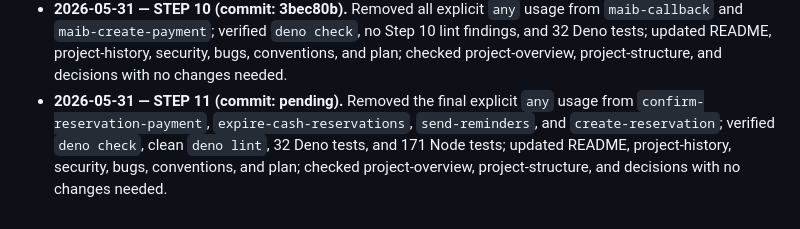
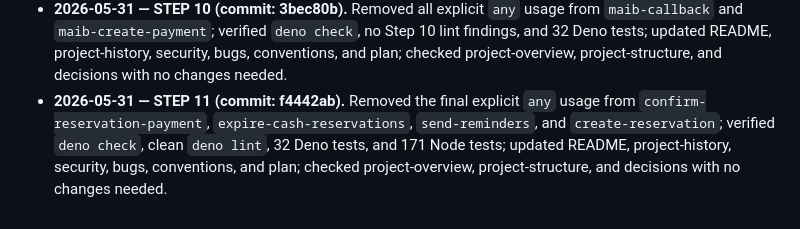
Before and after one commit to Lukemdh/ecovila, a Markdown page: docs/plan.md, the part around the change. Rendered like a GitHub page.

Commit message:
docs: record step 11 commit hash

```diff
--- a/docs/plan.md
+++ b/docs/plan.md
@@ -490,4 +490,4 @@ Statuses: TODO | IN PROGRESS | DONE.
 - **2026-05-31 — STEP 8 (commit: 097dc6a).** Removed all `_shared/` explicit `any` usage with shared Supabase client/result aliases and typed helper payloads; verified `deno check`, no `_shared/` lint findings, 32 Deno tests, and full `npm test`; updated README, project-history, security, bugs, conventions, and plan; checked project-overview, project-structure, and decisions with no changes needed.
 - **2026-05-31 — STEP 9 (commit: af26332).** Removed all explicit `any` usage from reservation lookup, manage-details, and guest cancellation Edge Function entrypoints with typed Supabase clients and local row/query shapes; verified `deno check`, no Step 9 lint findings, 32 Deno tests, and full `npm test`; updated README, project-history, security, bugs, conventions, and plan; checked project-overview, project-structure, and decisions with no changes needed.
 - **2026-05-31 — STEP 10 (commit: 3bec80b).** Removed all explicit `any` usage from `maib-callback` and `maib-create-payment`; verified `deno check`, no Step 10 lint findings, and 32 Deno tests; updated README, project-history, security, bugs, conventions, and plan; checked project-overview, project-structure, and decisions with no changes needed.
-- **2026-05-31 — STEP 11 (commit: pending).** Removed the final explicit `any` usage from `confirm-reservation-payment`, `expire-cash-reservations`, `send-reminders`, and `create-reservation`; verified `deno check`, clean `deno lint`, 32 Deno tests, and 171 Node tests; updated README, project-history, security, bugs, conventions, and plan; checked project-overview, project-structure, and decisions with no changes needed.
+- **2026-05-31 — STEP 11 (commit: f4442ab).** Removed the final explicit `any` usage from `confirm-reservation-payment`, `expire-cash-reservations`, `send-reminders`, and `create-reservation`; verified `deno check`, clean `deno lint`, 32 Deno tests, and 171 Node tests; updated README, project-history, security, bugs, conventions, and plan; checked project-overview, project-structure, and decisions with no changes needed.
```
